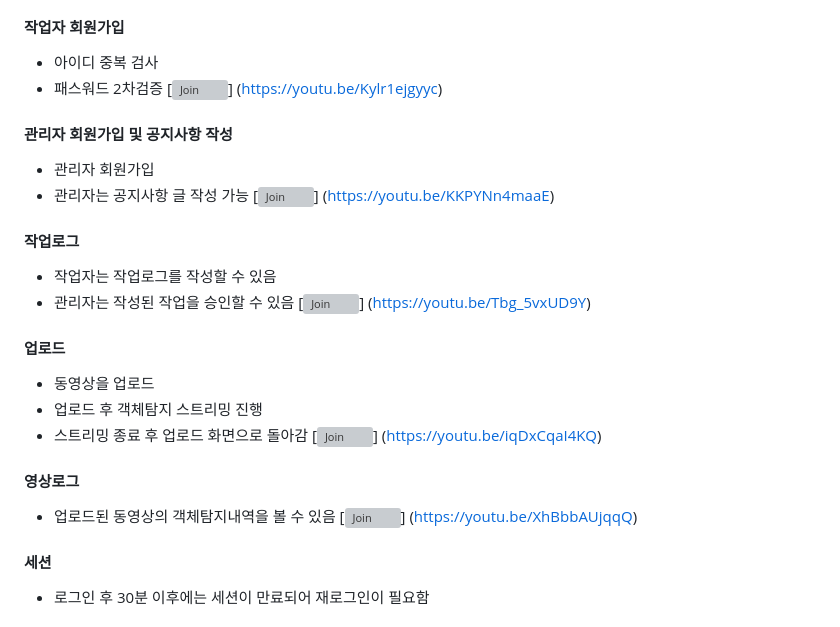
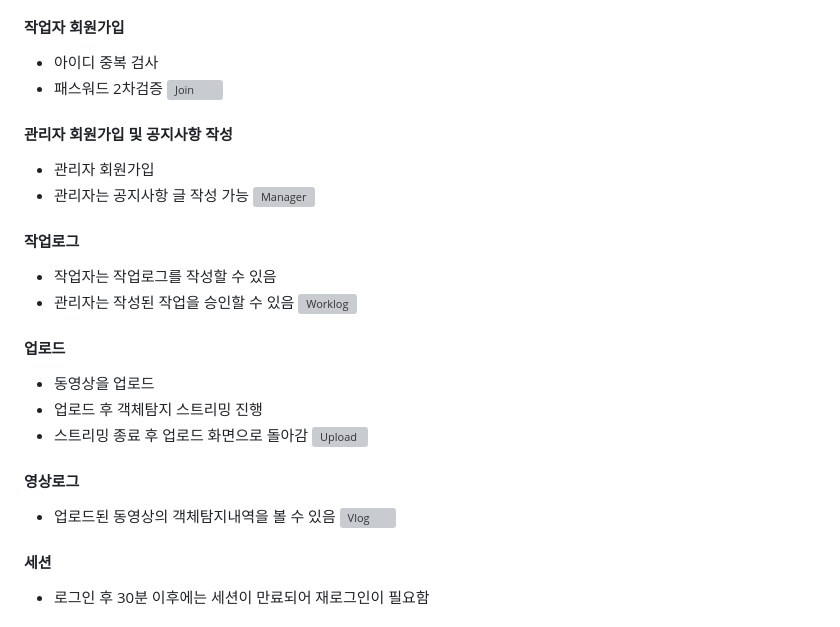
Before and after one commit to op6161/Big-Public, a Markdown page: README.md, the part around the change. Rendered like a GitHub page; grey boxes are pictures that could not be loaded.

```diff
--- a/README.md
+++ b/README.md
@@ -46,32 +46,27 @@
 #### 작업자 회원가입
 - 아이디 중복 검사
 - 패스워드 2차검증
-[![Join](http://img.youtube.com/vi/Kylr1ejgyyc/0.jpg)]
-(https://youtu.be/Kylr1ejgyyc)
+[![Join](http://img.youtube.com/vi/Kylr1ejgyyc/0.jpg)](https://youtu.be/Kylr1ejgyyc)
 
 #### 관리자 회원가입 및 공지사항 작성
 - 관리자 회원가입
 - 관리자는 공지사항 글 작성 가능
-[![Join](http://img.youtube.com/vi/KKPYNn4maaE/0.jpg)]
-(https://youtu.be/KKPYNn4maaE)
+[![Manager](http://img.youtube.com/vi/KKPYNn4maaE/0.jpg)](https://youtu.be/KKPYNn4maaE)
 
 #### 작업로그
 - 작업자는 작업로그를 작성할 수 있음
 - 관리자는 작성된 작업을 승인할 수 있음
-[![Join](http://img.youtube.com/vi/Tbg_5vxUD9Y/0.jpg)]
-(https://youtu.be/Tbg_5vxUD9Y)
+[![Worklog](http://img.youtube.com/vi/Tbg_5vxUD9Y/0.jpg)](https://youtu.be/Tbg_5vxUD9Y)
 
 #### 업로드
 - 동영상을 업로드
 - 업로드 후 객체탐지 스트리밍 진행
 - 스트리밍 종료 후 업로드 화면으로 돌아감
-[![Join](http://img.youtube.com/vi/iqDxCqaI4KQ/0.jpg)]
-(https://youtu.be/iqDxCqaI4KQ)
+[![Upload](http://img.youtube.com/vi/iqDxCqaI4KQ/0.jpg)](https://youtu.be/iqDxCqaI4KQ)
 
 #### 영상로그
 - 업로드된 동영상의 객체탐지내역을 볼 수 있음
-[![Join](http://img.youtube.com/vi/XhBbbAUjqqQ/0.jpg)]
-(https://youtu.be/XhBbbAUjqqQ)
+[![Vlog](http://img.youtube.com/vi/XhBbbAUjqqQ/0.jpg)](https://youtu.be/XhBbbAUjqqQ)
 
 #### 세션
 - 로그인 후 30분 이후에는 세션이 만료되어 재로그인이 필요함
```
